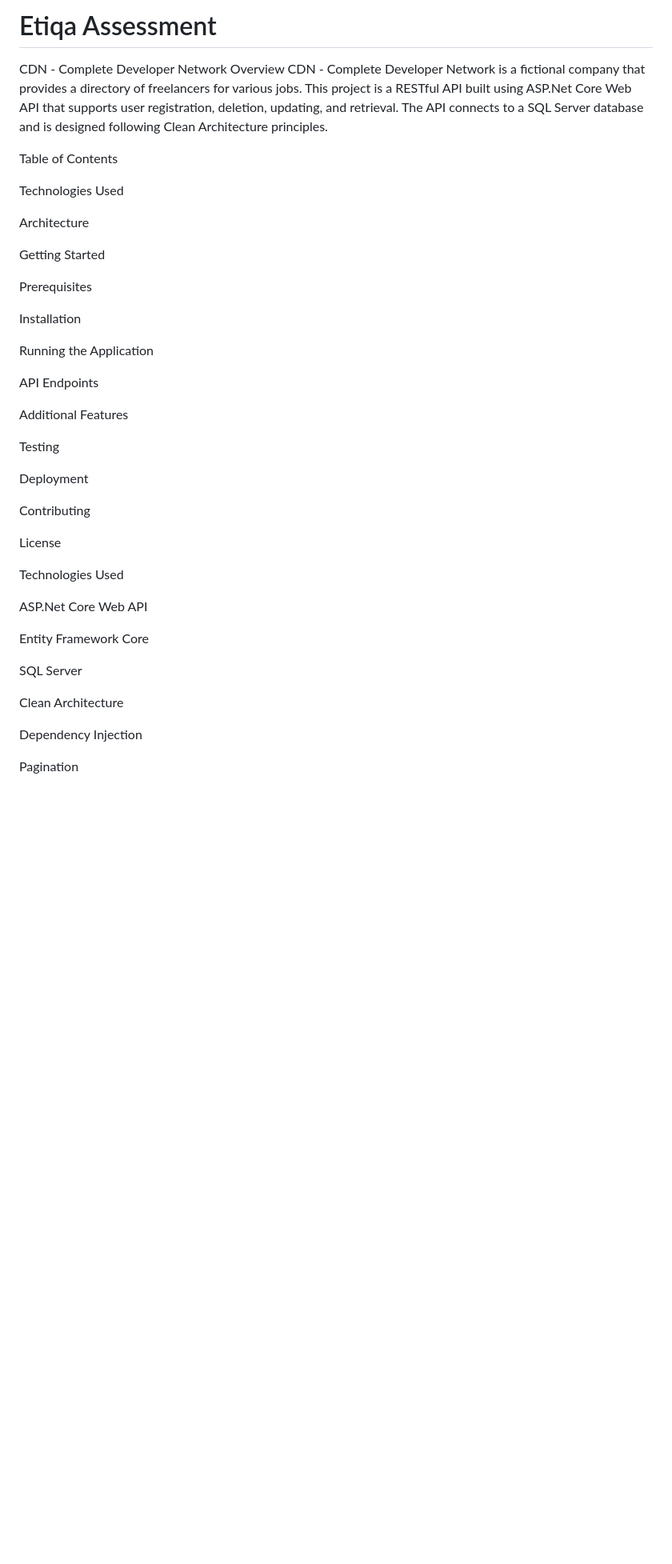
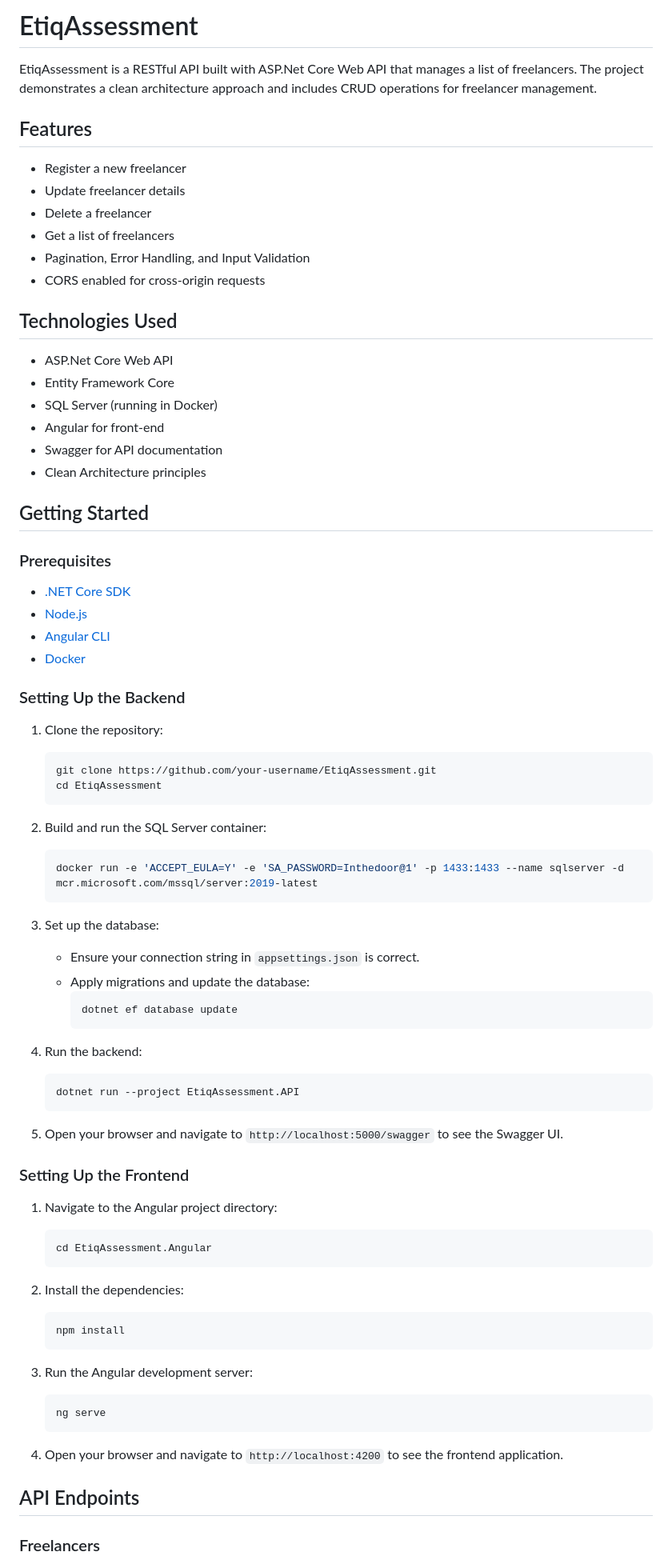
Before and after one commit to fakhrulfaizz/EtiqaAssessment, a Markdown page: README.md, the part around one of its changes. Shown at 80% size. Drawn GitHub-style; blank space fills up the shorter version.

````diff
--- a/README.md
+++ b/README.md
@@ -1,46 +1,81 @@
-# Etiqa Assessment
+# EtiqAssessment
 
-CDN - Complete Developer Network
-Overview
-CDN - Complete Developer Network is a fictional company that provides a directory of freelancers for various jobs. This project is a RESTful API built using ASP.Net Core Web API that supports user registration, deletion, updating, and retrieval. The API connects to a SQL Server database and is designed following Clean Architecture principles.
+EtiqAssessment is a RESTful API built with ASP.Net Core Web API that manages a list of freelancers. The project demonstrates a clean architecture approach and includes CRUD operations for freelancer management.
 
-Table of Contents
+## Features
 
-Technologies Used
+- Register a new freelancer
+- Update freelancer details
+- Delete a freelancer
+- Get a list of freelancers
+- Pagination, Error Handling, and Input Validation
+- CORS enabled for cross-origin requests
 
-Architecture
+## Technologies Used
 
-Getting Started
+- ASP.Net Core Web API
+- Entity Framework Core
+- SQL Server (running in Docker)
+- Angular for front-end
+- Swagger for API documentation
+- Clean Architecture principles
 
-Prerequisites
+## Getting Started
 
-Installation
+### Prerequisites
 
-Running the Application
+- [.NET Core SDK](https://dotnet.microsoft.com/download/dotnet-core)
+- [Node.js](https://nodejs.org/)
+- [Angular CLI](https://angular.io/cli)
+- [Docker](https://www.docker.com/)
 
-API Endpoints
+### Setting Up the Backend
 
-Additional Features
+1. Clone the repository:
+    ```bash
+    git clone https://github.com/your-username/EtiqAssessment.git
+    cd EtiqAssessment
+    ```
 
-Testing
+2. Build and run the SQL Server container:
+    ```bash
+    docker run -e 'ACCEPT_EULA=Y' -e 'SA_PASSWORD=Inthedoor@1' -p 1433:1433 --name sqlserver -d mcr.microsoft.com/mssql/server:2019-latest
+    ```
 
-Deployment
+3. Set up the database:
+    - Ensure your connection string in `appsettings.json` is correct.
+    - Apply migrations and update the database:
+      ```bash
+      dotnet ef database update
+      ```
 
-Contributing
+4. Run the backend:
+    ```bash
+    dotnet run --project EtiqAssessment.API
+    ```
 
-License
+5. Open your browser and navigate to `http://localhost:5000/swagger` to see the Swagger UI.
 
-Technologies Used
+### Setting Up the Frontend
 
-ASP.Net Core Web API
+1. Navigate to the Angular project directory:
+    ```bash
+    cd EtiqAssessment.Angular
+    ```
 
-Entity Framework Core
+2. Install the dependencies:
+    ```bash
+    npm install
+    ```
 
-SQL Server
+3. Run the Angular development server:
+    ```bash
+    ng serve
+    ```
 
-Clean Architecture
+4. Open your browser and navigate to `http://localhost:4200` to see the frontend application.
 
-Dependency Injection
+## API Endpoints
 
-Pagination
+### Freelancers
 
````
Also changed, not shown: other parts of README.md (+41 -103 lines).
